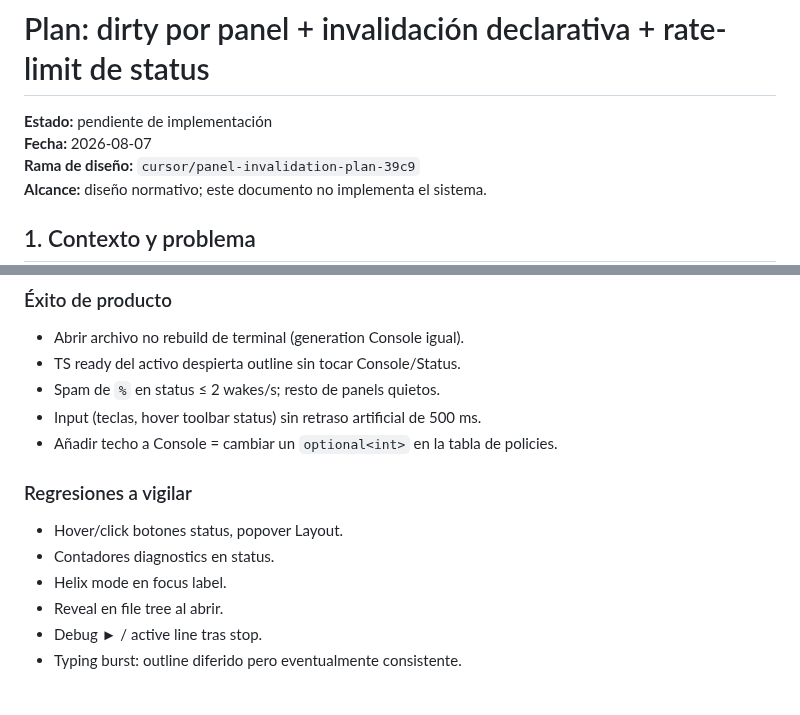
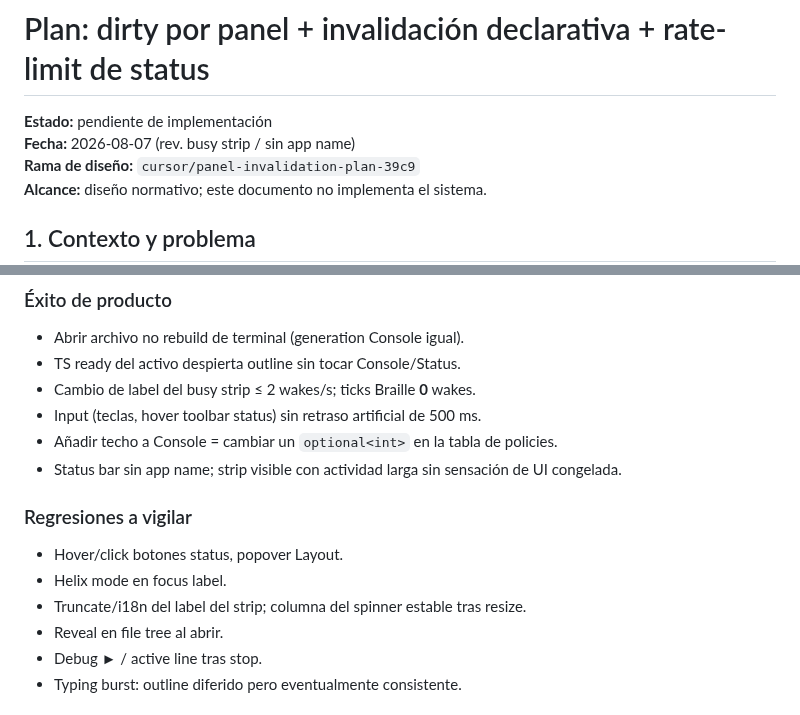
Before and after one commit to LorenzoAdr/TIDE, a Markdown page: docs/plans/panel-invalidation-wake-system.md, 2 parts joined by grey strips. GitHub-like rendering.

```diff
--- a/docs/plans/panel-invalidation-wake-system.md
+++ b/docs/plans/panel-invalidation-wake-system.md
@@ -1,7 +1,7 @@
 # Plan: dirty por panel + invalidación declarativa + rate-limit de status
 
 **Estado:** pendiente de implementación
-**Fecha:** 2026-08-07
+**Fecha:** 2026-08-07 (rev. busy strip / sin app name)
 **Rama de diseño:** `cursor/panel-invalidation-plan-39c9`
 **Alcance:** diseño normativo; este documento no implementa el sistema.
 
@@ -308,15 +314,16 @@ Orden sugerido: 1 → 2 → 3 → 6 (smoke) → 4 → 5 → 7 → 8.
 
 - Abrir archivo no rebuild de terminal (generation Console igual).
 - TS ready del activo despierta outline sin tocar Console/Status.
-- Spam de `%` en status ≤ 2 wakes/s; resto de panels quietos.
+- Cambio de label del busy strip ≤ 2 wakes/s; ticks Braille **0** wakes.
 - Input (teclas, hover toolbar status) sin retraso artificial de 500 ms.
 - Añadir techo a Console = cambiar un `optional<int>` en la tabla de policies.
+- Status bar sin app name; strip visible con actividad larga sin sensación de UI congelada.
 
 ### Regresiones a vigilar
 
 - Hover/click botones status, popover Layout.
-- Contadores diagnostics en status.
 - Helix mode en focus label.
+- Truncate/i18n del label del strip; columna del spinner estable tras resize.
 - Reveal en file tree al abrir.
 - Debug ► / active line tras stop.
 - Typing burst: outline diferido pero eventualmente consistente.
```
Also changed, not shown: other parts of docs/plans/panel-invalidation-wake-system.md (+71 -11 lines).
